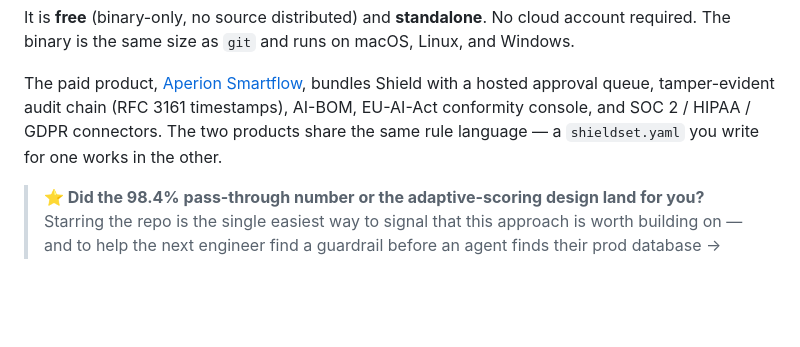
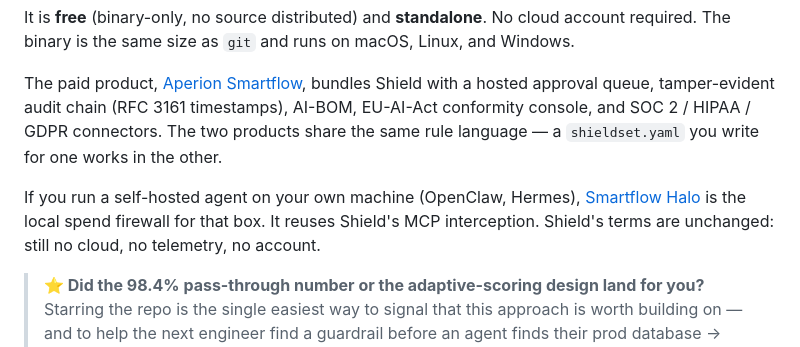
Before and after one commit to AperionAI/shield, a Markdown page: README.md, the part around the change. Rendered like a GitHub page; blank space fills up the shorter version.

Commit message:
docs: point self-hosted agent operators at Halo
Halo is the local spend firewall for OpenClaw/Hermes boxes. Shield terms
stay the same.

```diff
--- a/README.md
+++ b/README.md
@@ -604,6 +604,11 @@ Shield with a hosted approval queue, tamper-evident audit chain (RFC
 HIPAA / GDPR connectors. The two products share the same rule language
 — a `shieldset.yaml` you write for one works in the other.
 
+If you run a self-hosted agent on your own machine (OpenClaw, Hermes),
+[Smartflow Halo](https://github.com/AperionAI/halo-dist) is the local
+spend firewall for that box. It reuses Shield's MCP interception.
+Shield's terms are unchanged: still no cloud, no telemetry, no account.
+
 > **⭐ Did the 98.4% pass-through number or the adaptive-scoring design land for you?** Starring the repo is the single easiest way to signal that this approach is worth building on — and to help the next engineer find a guardrail before an agent finds their prod database → **[github.com/AperionAI/shield](https://github.com/AperionAI/shield)**
 
 ---
```
